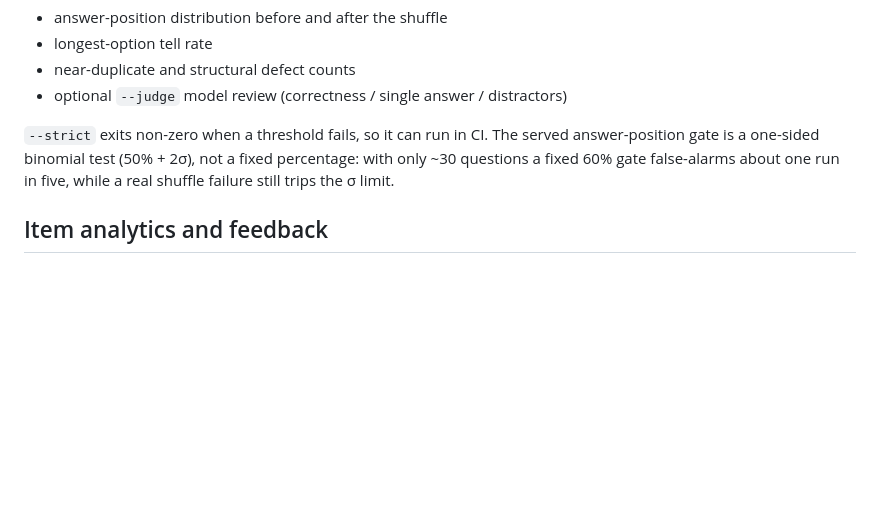
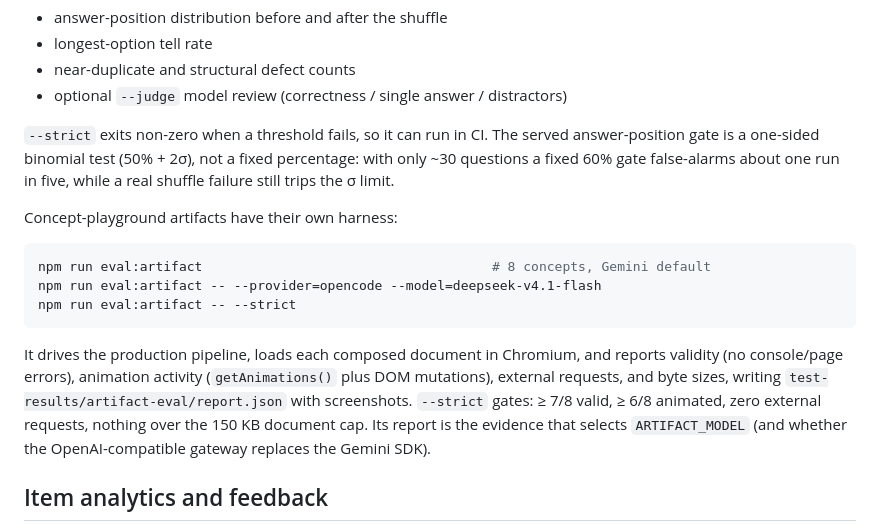
Before and after one commit to xpressabhi/selftest-lite, a Markdown page: docs/content-quality.md, the part around the change. Rendered like a GitHub page; blank space fills up the shorter version.

````diff
--- a/docs/content-quality.md
+++ b/docs/content-quality.md
@@ -90,6 +90,22 @@ served answer-position gate is a one-sided binomial test (50% + 2σ), not a
 fixed percentage: with only ~30 questions a fixed 60% gate false-alarms about
 one run in five, while a real shuffle failure still trips the σ limit.
 
+Concept-playground artifacts have their own harness:
+
+```bash
+npm run eval:artifact                                     # 8 concepts, Gemini default
+npm run eval:artifact -- --provider=opencode --model=deepseek-v4.1-flash
+npm run eval:artifact -- --strict
+```
+
+It drives the production pipeline, loads each composed document in Chromium,
+and reports validity (no console/page errors), animation activity
+(`getAnimations()` plus DOM mutations), external requests, and byte sizes,
+writing `test-results/artifact-eval/report.json` with screenshots. `--strict`
+gates: ≥ 7/8 valid, ≥ 6/8 animated, zero external requests, nothing over the
+150 KB document cap. Its report is the evidence that selects `ARTIFACT_MODEL`
+(and whether the OpenAI-compatible gateway replaces the Gemini SDK).
+
 ## Item analytics and feedback
 
 `npm run telemetry:report` derives per-question p-values from stored
````
Also changed, not shown: README.md (+2 -0 lines), docs/architecture.md (+5 -0 lines).
